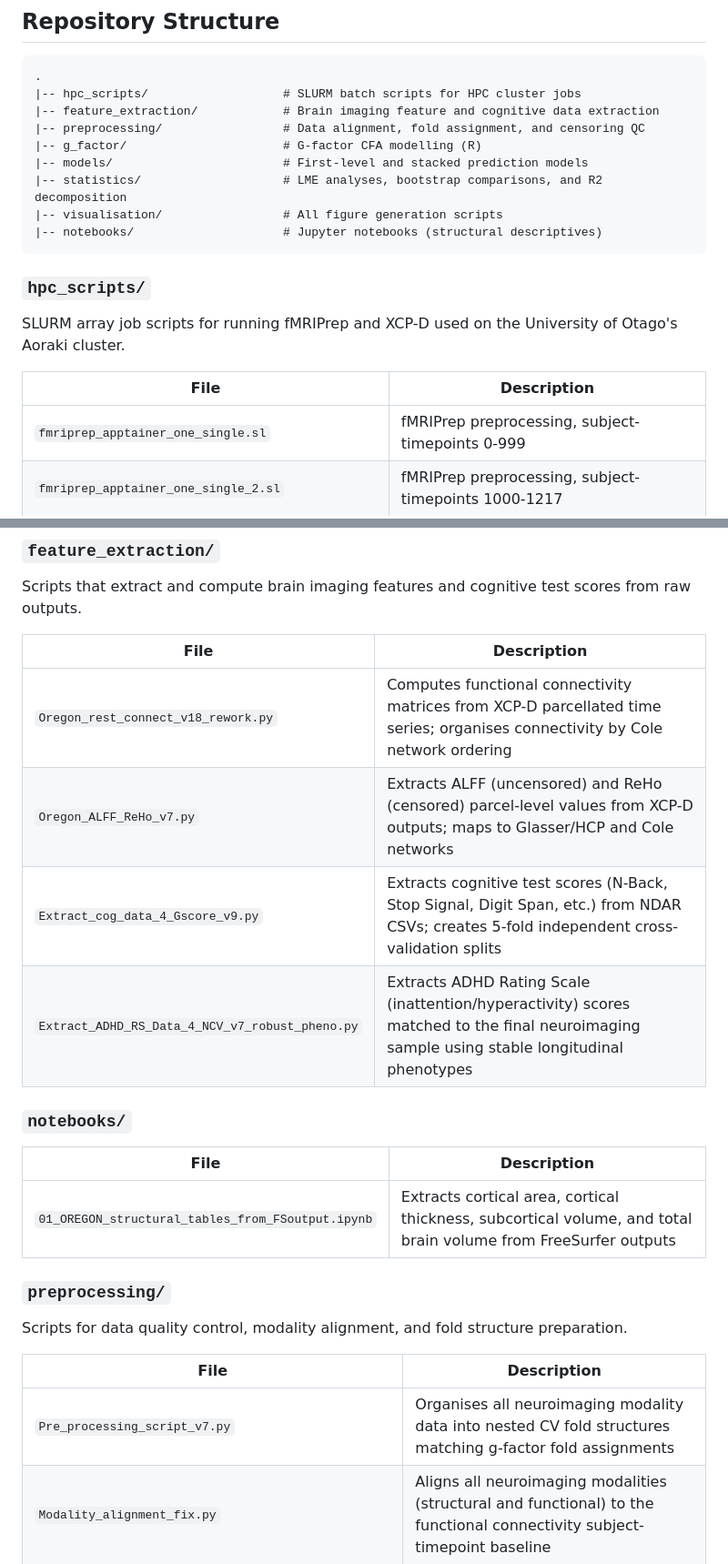
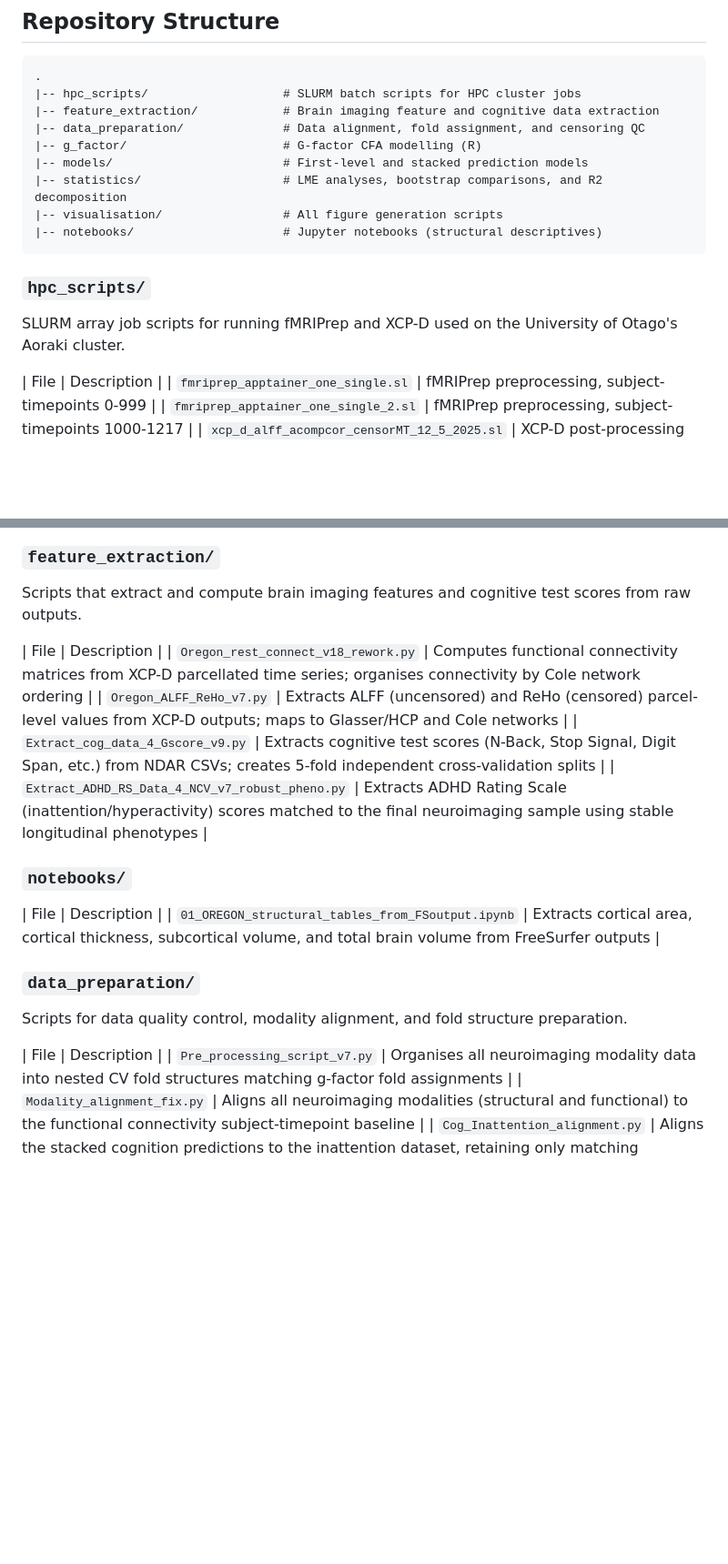
Before and after one commit to HAM-lab-Otago-University/Longitudinal-Multimodal-MRI-neuromarkers-ADHD, a Markdown page: README.md, 2 parts joined by grey strips. Shown at 91% size. Rendered like a GitHub page; blank space fills up the shorter version.

Commit message:
Update README.md
dir struct update

```diff
--- a/README.md
+++ b/README.md
@@ -18,7 +18,7 @@ The analysis pipeline proceeds from raw fMRI preprocessing through feature extra
 .
 |-- hpc_scripts/                   # SLURM batch scripts for HPC cluster jobs
 |-- feature_extraction/            # Brain imaging feature and cognitive data extraction
-|-- preprocessing/                 # Data alignment, fold assignment, and censoring QC
+|-- data_preparation/              # Data alignment, fold assignment, and censoring QC
 |-- g_factor/                      # G-factor CFA modelling (R)
 |-- models/                        # First-level and stacked prediction models
 |-- statistics/                    # LME analyses, bootstrap comparisons, and R2 decomposition
@@ -31,7 +31,6 @@ The analysis pipeline proceeds from raw fMRI preprocessing through feature extra
 SLURM array job scripts for running fMRIPrep and XCP-D used on the University of Otago's Aoraki cluster.
 
 | File | Description |
-|---|---|
 | `fmriprep_apptainer_one_single.sl` | fMRIPrep preprocessing, subject-timepoints 0-999 |
 | `fmriprep_apptainer_one_single_2.sl` | fMRIPrep preprocessing, subject-timepoints 1000-1217 |
 | `xcp_d_alff_acompcor_censorMT_12_5_2025.sl` | XCP-D post-processing with motion censoring (threshold), part 1 |
@@ -44,7 +43,6 @@ SLURM array job scripts for running fMRIPrep and XCP-D used on the University of
 Scripts that extract and compute brain imaging features and cognitive test scores from raw outputs.
 
 | File | Description |
-|---|---|
 | `Oregon_rest_connect_v18_rework.py` | Computes functional connectivity matrices from XCP-D parcellated time series; organises connectivity by Cole network ordering |
 | `Oregon_ALFF_ReHo_v7.py` | Extracts ALFF (uncensored) and ReHo (censored) parcel-level values from XCP-D outputs; maps to Glasser/HCP and Cole networks |
 | `Extract_cog_data_4_Gscore_v9.py` | Extracts cognitive test scores (N-Back, Stop Signal, Digit Span, etc.) from NDAR CSVs; creates 5-fold independent cross-validation splits |
@@ -53,15 +51,13 @@ Scripts that extract and compute brain imaging features and cognitive test score
 ### `notebooks/`
 
 | File | Description |
-|---|---|
 | `01_OREGON_structural_tables_from_FSoutput.ipynb` | Extracts cortical area, cortical thickness, subcortical volume, and total brain volume from FreeSurfer outputs |
 
-### `preprocessing/`
+### `data_preparation/`
 
 Scripts for data quality control, modality alignment, and fold structure preparation.
 
 | File | Description |
-|---|---|
 | `Pre_processing_script_v7.py` | Organises all neuroimaging modality data into nested CV fold structures matching g-factor fold assignments |
 | `Modality_alignment_fix.py` | Aligns all neuroimaging modalities (structural and functional) to the functional connectivity subject-timepoint baseline |
 | `Cog_Inattention_alignment.py` | Aligns the stacked cognition predictions to the inattention dataset, retaining only matching observations |
```
Also changed, not shown: other parts of README.md (+0 -2 lines).
